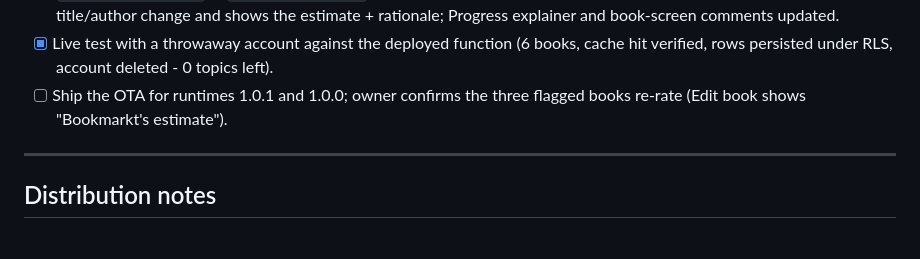
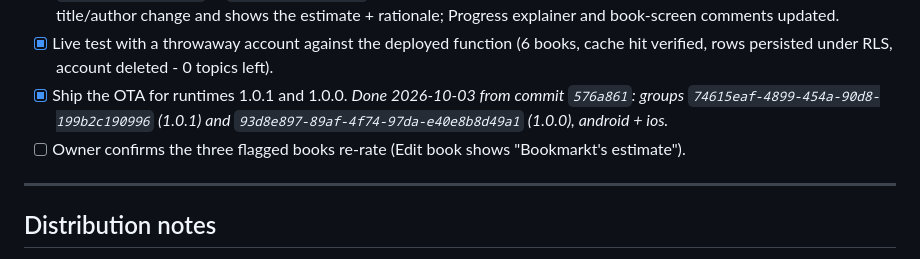
Before and after one commit to aizquier97-hub/Project-Bookmarkt, a Markdown page: docs/STAGE_4_BUILD_PLAN.md, the part around the change. Rendered like a GitHub page.

```diff
--- a/docs/STAGE_4_BUILD_PLAN.md
+++ b/docs/STAGE_4_BUILD_PLAN.md
@@ -280,8 +280,12 @@ Monsterholic 4.9, all "Moderate". Root cause and method in
 - [x] Live test with a throwaway account against the deployed function
       (6 books, cache hit verified, rows persisted under RLS, account
       deleted - 0 topics left).
-- [ ] Ship the OTA for runtimes 1.0.1 and 1.0.0; owner confirms the three
-      flagged books re-rate (Edit book shows "Bookmarkt's estimate").
+- [x] Ship the OTA for runtimes 1.0.1 and 1.0.0. *Done 2026-10-03 from
+      commit `576a861`: groups `74615eaf-4899-454a-90d8-199b2c190996`
+      (1.0.1) and `93d8e897-89af-4f74-97da-e40e8b8d49a1` (1.0.0), android +
+      ios.*
+- [ ] Owner confirms the three flagged books re-rate (Edit book shows
+      "Bookmarkt's estimate").
 
 ---
 
```
Also changed, not shown: docs/DECISION_LOG.md (+1 -1 lines), docs/PRODUCT_ROADMAP.md (+6 -3 lines).
